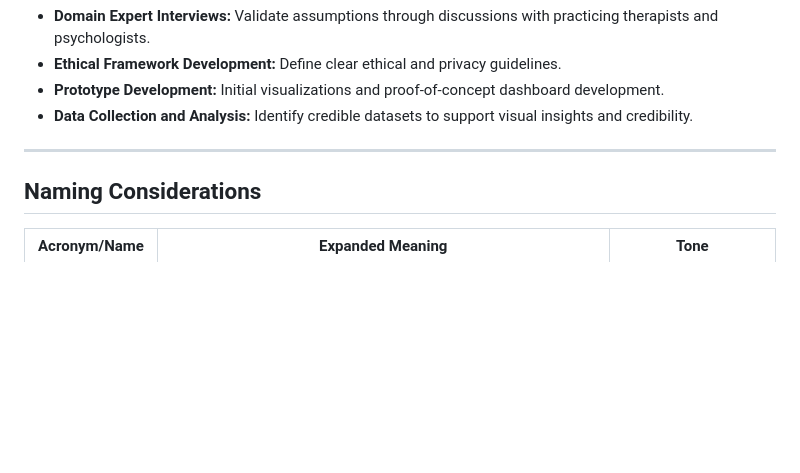
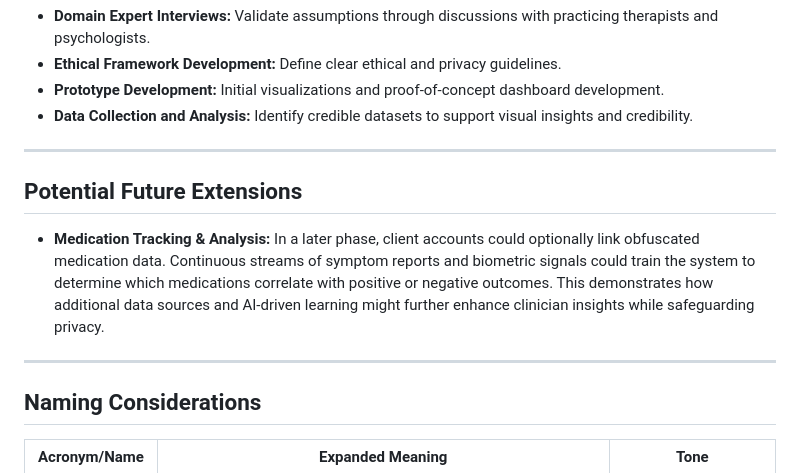
Before and after one commit to szmyty/proposals, a Markdown page: drafts/proposal.md, the part around the change. Rendered like a GitHub page; blank space fills up the shorter version.

Commit message:
docs: outline future medication tracking

```diff
--- a/drafts/proposal.md
+++ b/drafts/proposal.md
@@ -82,6 +82,12 @@ Key research underscores mental health urgency:
 
 ---
 
+## Potential Future Extensions
+
+- **Medication Tracking & Analysis:** In a later phase, client accounts could optionally link obfuscated medication data. Continuous streams of symptom reports and biometric signals could train the system to determine which medications correlate with positive or negative outcomes. This demonstrates how additional data sources and AI-driven learning might further enhance clinician insights while safeguarding privacy.
+
+---
+
 ## Naming Considerations
 
 | Acronym/Name | Expanded Meaning | Tone |
```
